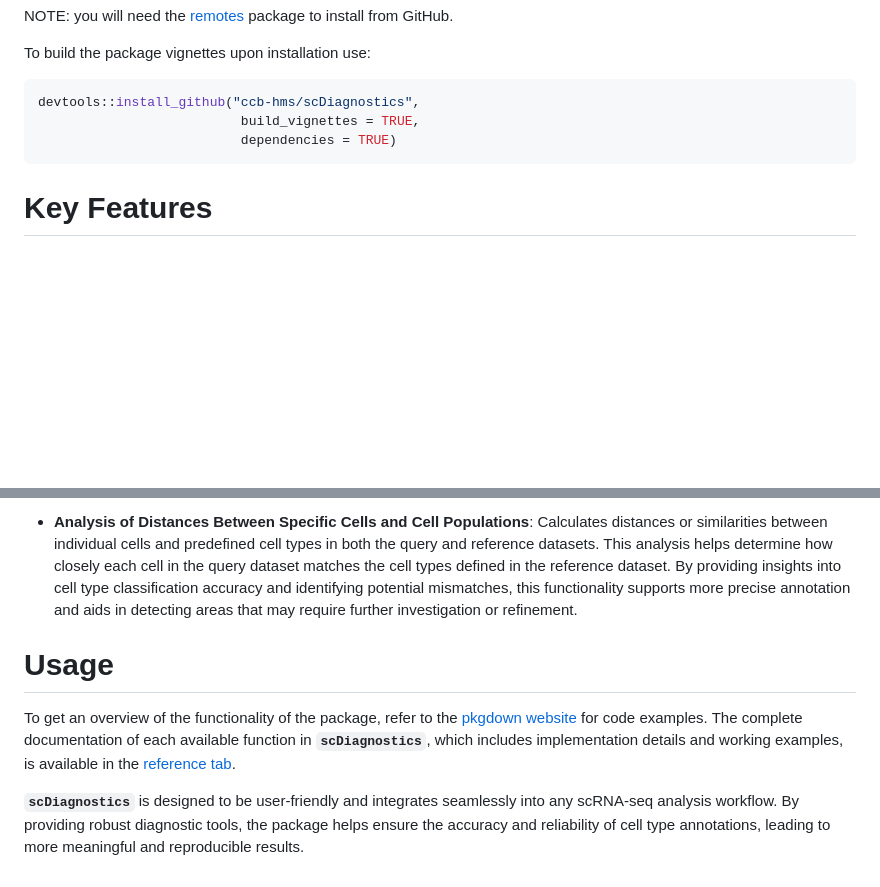
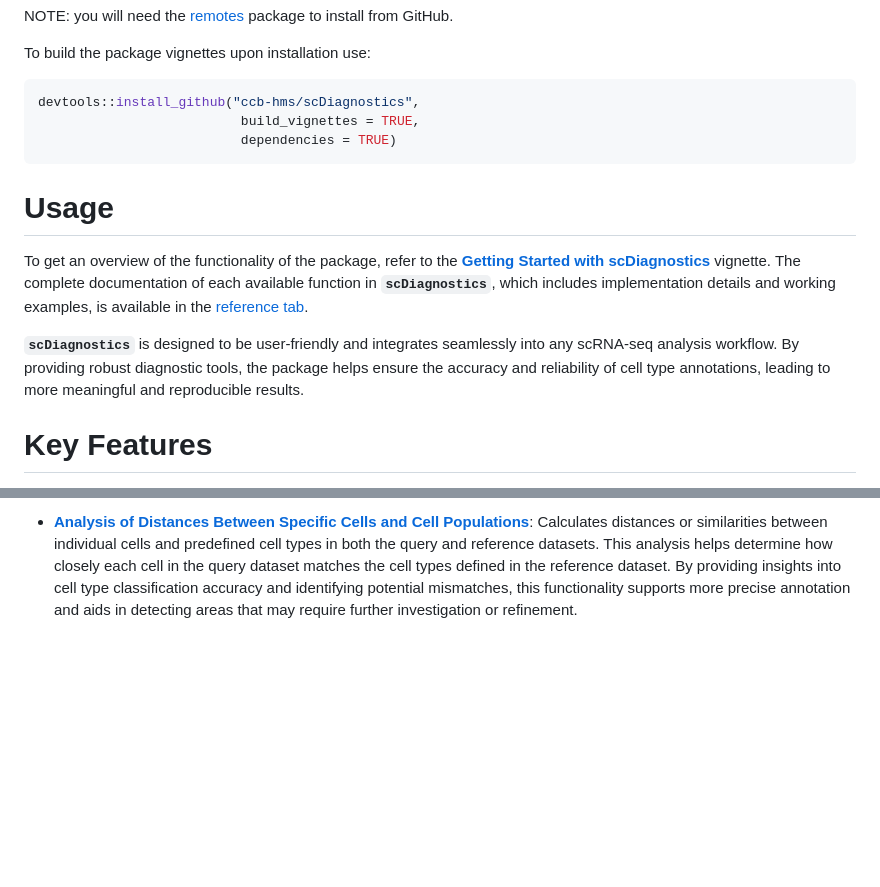
Before and after one commit to ccb-hms/scDiagnostics, a Markdown page: README.md, 2 parts joined by grey strips. Drawn GitHub-style; blank space fills up the shorter version.

Commit message:
Add vignette links to README file.

````diff
--- a/README.md
+++ b/README.md
@@ -24,5 +24,11 @@ devtools::install_github("ccb-hms/scDiagnostics",
                           dependencies = TRUE)
 ```
 
+# Usage
+
+To get an overview of the functionality of the package, refer to the [**Getting Started with scDiagnostics**](https://ccb-hms.github.io/scDiagnostics/index.html) vignette. The complete documentation of each available function in **`scDiagnostics`**, which includes implementation details and working examples, is available in the [reference tab](https://ccb-hms.github.io/scDiagnostics/reference/index.html).
+
+**`scDiagnostics`** is designed to be user-friendly and integrates seamlessly into any scRNA-seq analysis workflow. By providing robust diagnostic tools, the package helps ensure the accuracy and reliability of cell type annotations, leading to more meaningful and reproducible results.
+
 # Key Features
 
@@ -38,8 +44,2 @@ devtools::install_github("ccb-hms/scDiagnostics",
 
-- **Analysis of Distances Between Specific Cells and Cell Populations**: Calculates distances or similarities between individual cells and predefined cell types in both the query and reference datasets. This analysis helps determine how closely each cell in the query dataset matches the cell types defined in the reference dataset. By providing insights into cell type classification accuracy and identifying potential mismatches, this functionality supports more precise annotation and aids in detecting areas that may require further investigation or refinement.
-
-# Usage
-
-To get an overview of the functionality of the package, refer to the [pkgdown website](https://ccb-hms.github.io/scDiagnostics/index.html) for code examples. The complete documentation of each available function in **`scDiagnostics`**, which includes implementation details and working examples, is available in the [reference tab](https://ccb-hms.github.io/scDiagnostics/reference/index.html).
-
-**`scDiagnostics`** is designed to be user-friendly and integrates seamlessly into any scRNA-seq analysis workflow. By providing robust diagnostic tools, the package helps ensure the accuracy and reliability of cell type annotations, leading to more meaningful and reproducible results.
+-   [**Analysis of Distances Between Specific Cells and Cell Populations**](https://ccb-hms.github.io/scDiagnostics/articles/CellDistancesDiagnostics.html): Calculates distances or similarities between individual cells and predefined cell types in both the query and reference datasets. This analysis helps determine how closely each cell in the query dataset matches the cell types defined in the reference dataset. By providing insights into cell type classification accuracy and identifying potential mismatches, this functionality supports more precise annotation and aids in detecting areas that may require further investigation or refinement.
````
Also changed, not shown: other parts of README.md (+5 -5 lines).
